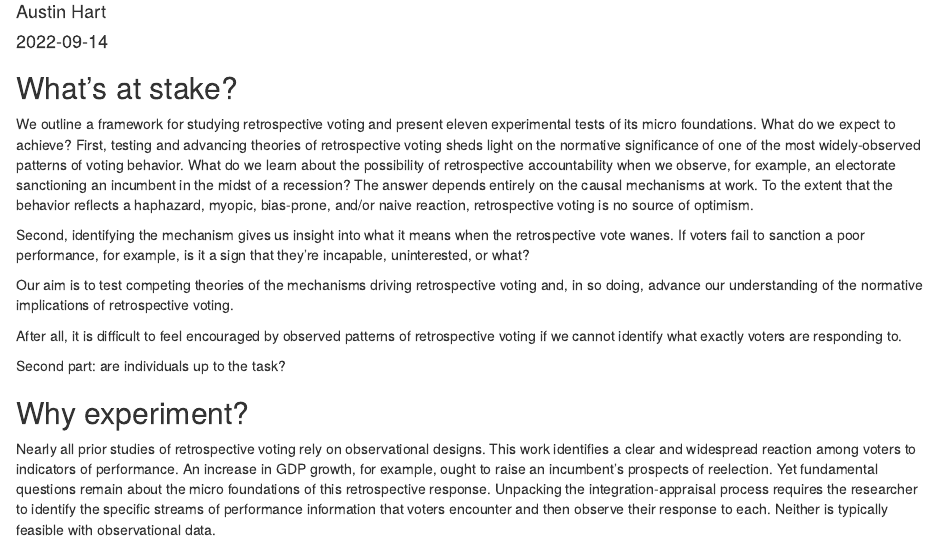
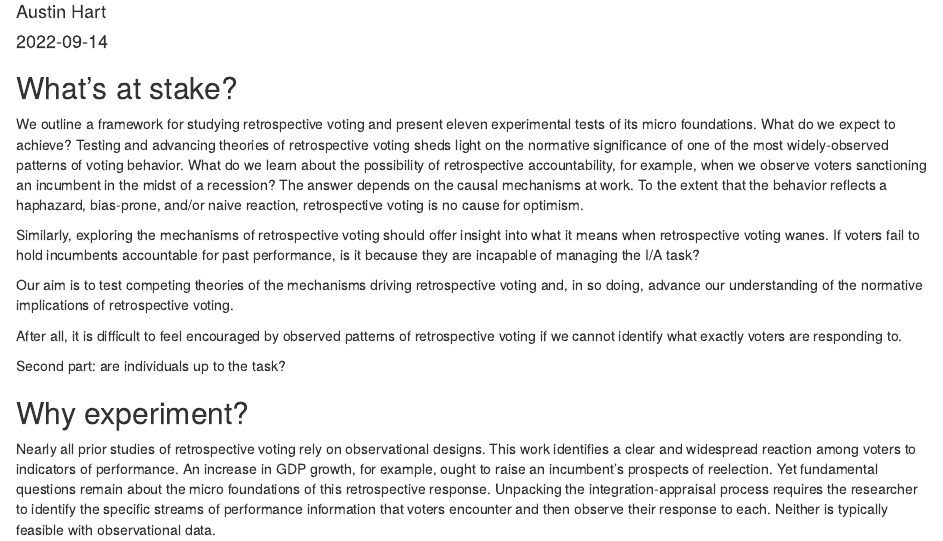
Before and after one commit to austin-hart-pols/qualitycontrol, an R Markdown document (sec1 new pars.Rmd): the page in a window 1100 px wide, from 70 px down. Rendered offline with R 4.5, knitr and Pandoc, with nearby package versions.

Commit message:
Th15macedits

```diff
--- a/sec1 new pars.Rmd
+++ b/sec1 new pars.Rmd
@@ -11,9 +11,9 @@ knitr::opts_chunk$set(echo = TRUE)
 
 ## What's at stake?
 
-We outline a framework for studying retrospective voting and present eleven experimental tests of its micro foundations. What do we expect to achieve? First, testing and advancing theories of retrospective voting sheds light on the normative significance of one of the most widely-observed patterns of voting behavior. What do we learn about the possibility of retrospective accountability when we observe, for example, an electorate sanctioning an incumbent in the midst of a recession? The answer depends entirely on the causal mechanisms at work. To the extent that the behavior reflects a haphazard, myopic, bias-prone, and/or naive reaction, retrospective voting is no source of optimism.
+We outline a framework for studying retrospective voting and present eleven experimental tests of its micro foundations. What do we expect to achieve? Testing and advancing theories of retrospective voting sheds light on the normative significance of one of the most widely-observed patterns of voting behavior. What do we learn about the possibility of retrospective accountability, for example, when we observe voters sanctioning an incumbent in the midst of a recession? The answer depends on the causal mechanisms at work. To the extent that the behavior reflects a haphazard, bias-prone, and/or naive reaction, retrospective voting is no cause for optimism.
 
-Second, identifying the mechanism gives us insight into what it means when the retrospective vote wanes. If voters fail to sanction a poor performance, for example, is it a sign that they're incapable, uninterested, or what?
+Similarly, exploring the mechanisms of retrospective voting should offer insight into what it means when retrospective voting wanes. If voters fail to hold incumbents accountable for past performance, is it because they are incapable of managing the I/A task?
 
 Our aim is to test competing theories of the mechanisms driving retrospective voting and, in so doing, advance our understanding of the normative implications of retrospective voting.
 
```
